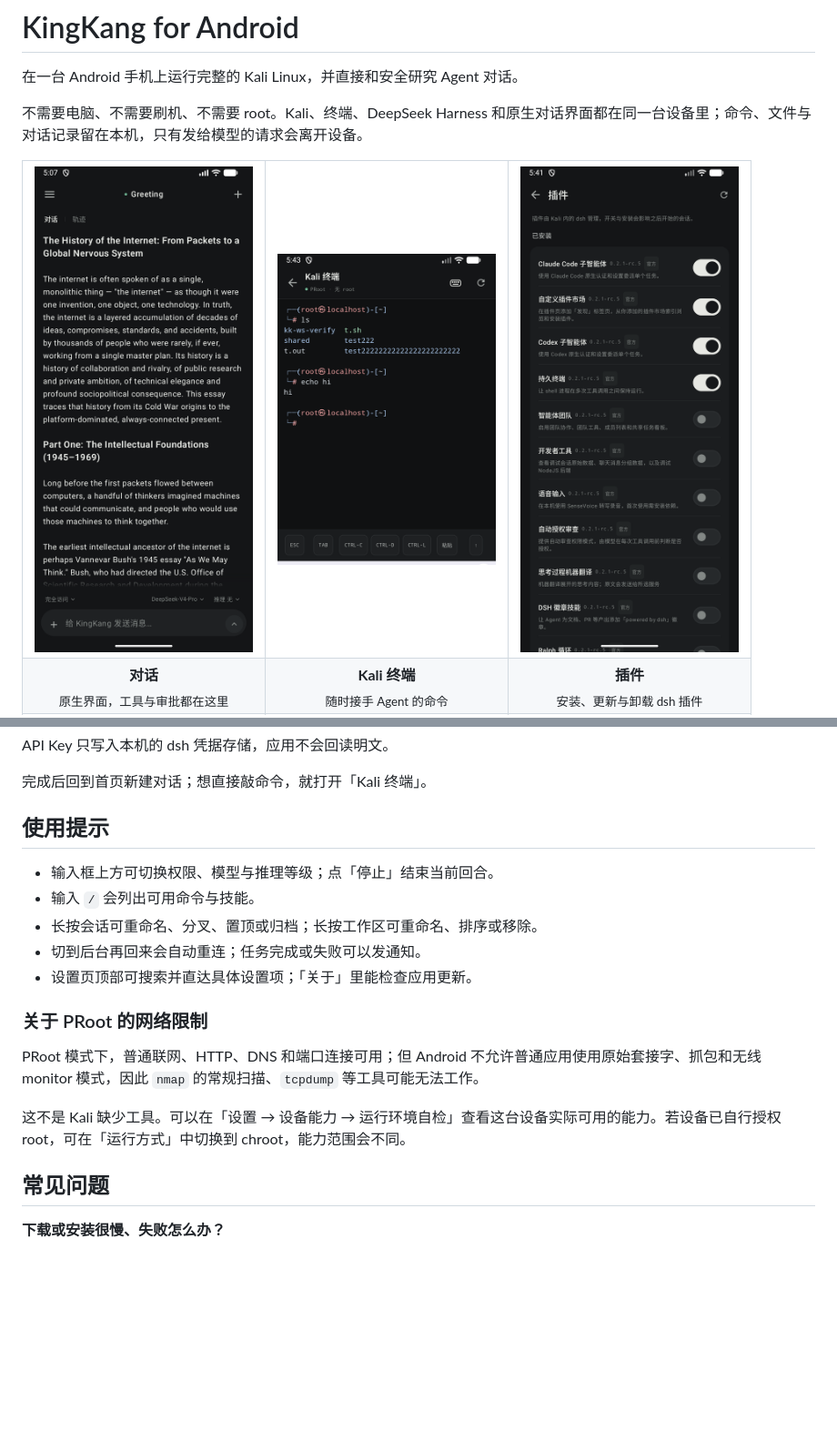
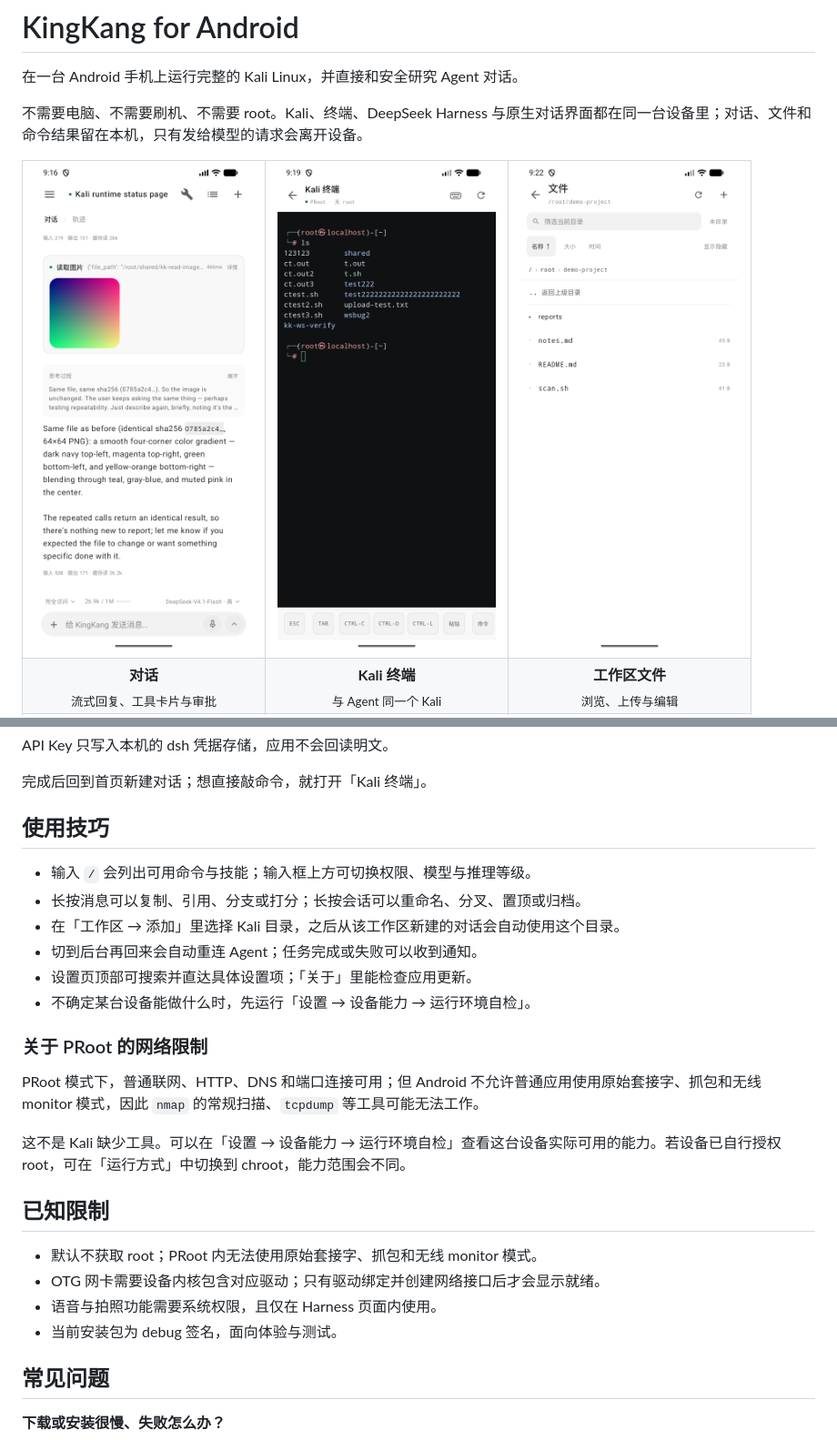
Before and after one commit to IHK-ONE/KingKang, a Markdown page: README.md, 2 parts joined by grey strips. Shown at 91% size. Rendered like a GitHub page; pictures changed too: docs/screenshots/chat.png, docs/screenshots/files.png (added), docs/screenshots/plugins.png; blank space fills up the shorter version.

Commit message:
Refresh the README with current screenshots and feature walkthroughs

```diff
--- a/README.md
+++ b/README.md
@@ -2,17 +2,17 @@
 
 在一台 Android 手机上运行完整的 Kali Linux，并直接和安全研究 Agent 对话。
 
-不需要电脑、不需要刷机、不需要 root。Kali、终端、DeepSeek Harness 和原生对话界面都在同一台设备里；命令、文件与对话记录留在本机，只有发给模型的请求会离开设备。
+不需要电脑、不需要刷机、不需要 root。Kali、终端、DeepSeek Harness 与原生对话界面都在同一台设备里；对话、文件和命令结果留在本机，只有发给模型的请求会离开设备。
 
 <table>
   <tr>
     <td align="center"><img src="docs/screenshots/chat.png" width="240" alt="对话"></td>
     <td align="center"><img src="docs/screenshots/terminal.png" width="240" alt="Kali 终端"></td>
-    <td align="center"><img src="docs/screenshots/plugins.png" width="240" alt="插件"></td>
+    <td align="center"><img src="docs/screenshots/files.png" width="240" alt="工作区文件"></td>
   </tr>
   <tr>
-    <td align="center"><b>对话</b><br><sub>原生界面，工具与审批都在这里</sub></td>
-    <td align="center"><b>Kali 终端</b><br><sub>随时接手 Agent 的命令</sub></td>
-    <td align="center"><b>插件</b><br><sub>安装、更新与卸载 dsh 插件</sub></td>
+    <td align="center"><b>对话</b><br><sub>流式回复、工具卡片与审批</sub></td>
+    <td align="center"><b>Kali 终端</b><br><sub>与 Agent 同一个 Kali</sub></td>
+    <td align="center"><b>工作区文件</b><br><sub>浏览、上传与编辑</sub></td>
   </tr>
   <tr>
@@ -82,19 +116,27 @@ API Key 只写入本机的 dsh 凭据存储，应用不会回读明文。
 
 完成后回到首页新建对话；想直接敲命令，就打开「Kali 终端」。
 
-## 使用提示
+## 使用技巧
 
-- 输入框上方可切换权限、模型与推理等级；点「停止」结束当前回合。
-- 输入 `/` 会列出可用命令与技能。
-- 长按会话可重命名、分叉、置顶或归档；长按工作区可重命名、排序或移除。
-- 切到后台再回来会自动重连；任务完成或失败可以发通知。
+- 输入 `/` 会列出可用命令与技能；输入框上方可切换权限、模型与推理等级。
+- 长按消息可以复制、引用、分支或打分；长按会话可以重命名、分叉、置顶或归档。
+- 在「工作区 → 添加」里选择 Kali 目录，之后从该工作区新建的对话会自动使用这个目录。
+- 切到后台再回来会自动重连 Agent；任务完成或失败可以收到通知。
 - 设置页顶部可搜索并直达具体设置项；「关于」里能检查应用更新。
+- 不确定某台设备能做什么时，先运行「设置 → 设备能力 → 运行环境自检」。
 
 ### 关于 PRoot 的网络限制
 
 PRoot 模式下，普通联网、HTTP、DNS 和端口连接可用；但 Android 不允许普通应用使用原始套接字、抓包和无线 monitor 模式，因此 `nmap` 的常规扫描、`tcpdump` 等工具可能无法工作。
 
 这不是 Kali 缺少工具。可以在「设置 → 设备能力 → 运行环境自检」查看这台设备实际可用的能力。若设备已自行授权 root，可在「运行方式」中切换到 chroot，能力范围会不同。
+
+## 已知限制
+
+- 默认不获取 root；PRoot 内无法使用原始套接字、抓包和无线 monitor 模式。
+- OTG 网卡需要设备内核包含对应驱动；只有驱动绑定并创建网络接口后才会显示就绪。
+- 语音与拍照功能需要系统权限，且仅在 Harness 页面内使用。
+- 当前安装包为 debug 签名，面向体验与测试。
 
 ## 常见问题
 
```
Also changed, not shown: other parts of README.md (+72 -27 lines), docs/screenshots/harness.png, docs/screenshots/settings.png.
